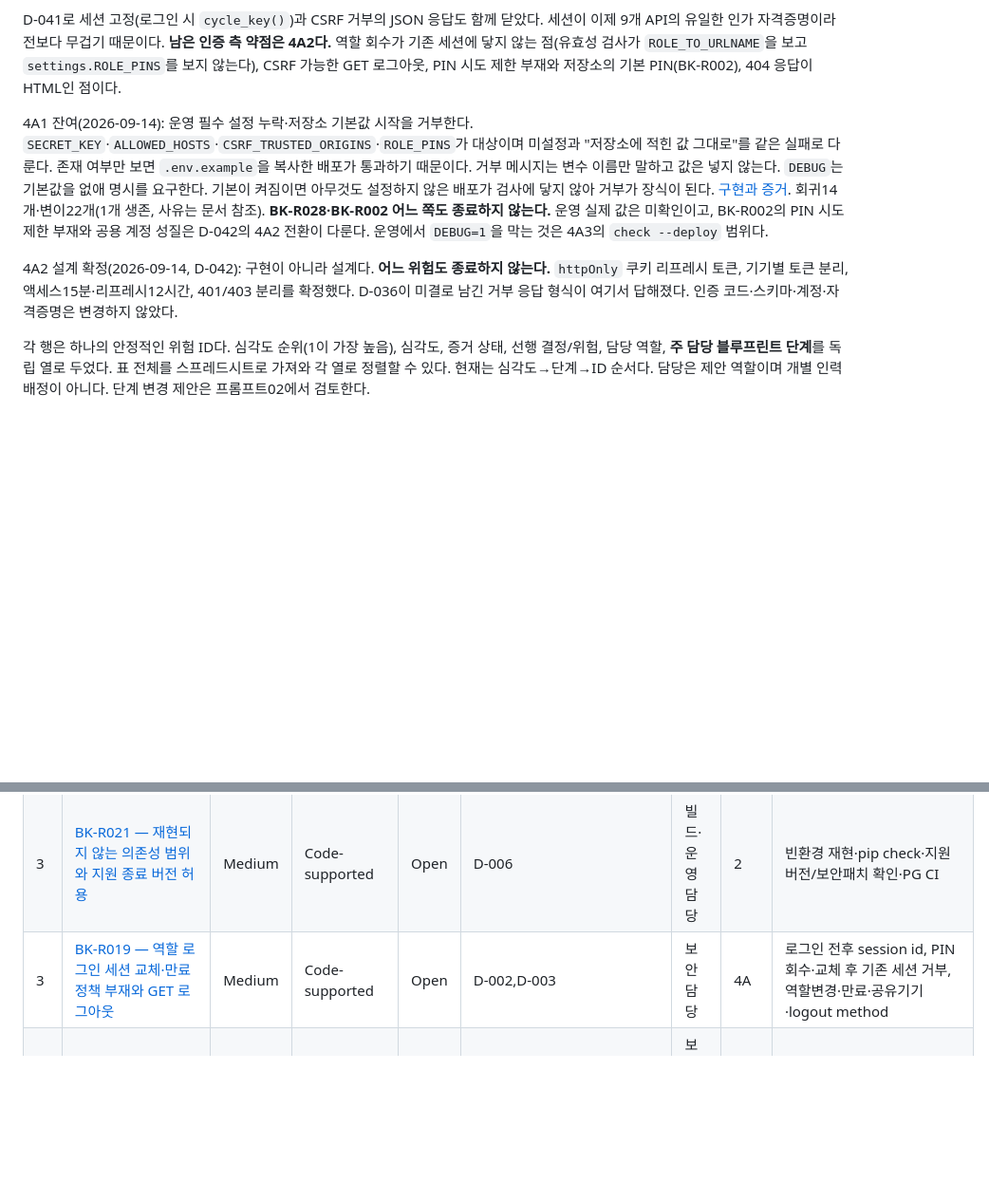
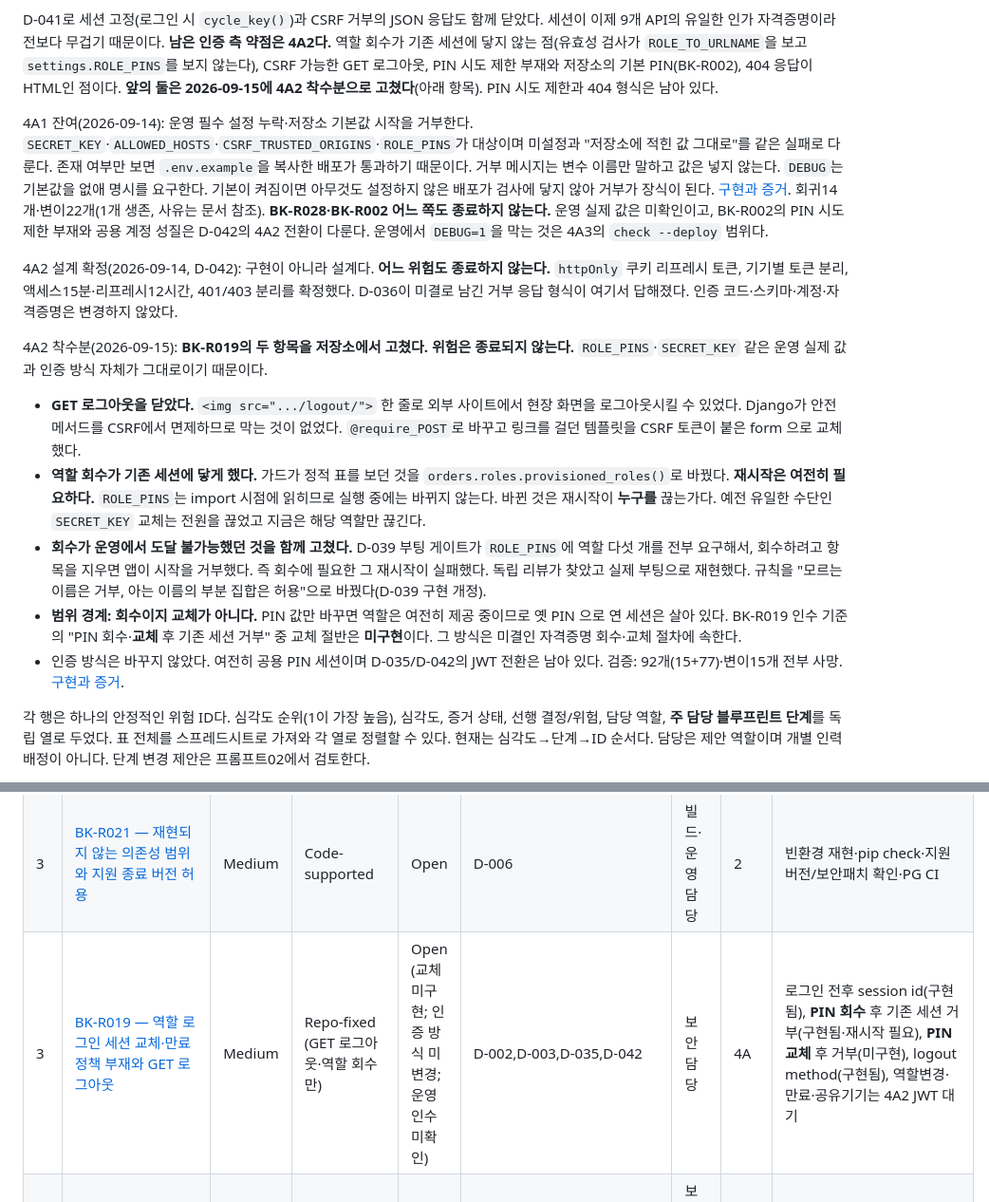
Before and after one commit to rlagycks/bazaar_kiosk, a Markdown page: docs/modernization/RISK_REGISTER.md, 2 parts joined by grey strips. Shown at 95% size. GitHub-like rendering; blank space fills up the shorter version.

Commit message:
docs: carry the 4A2 work into the risk register and the BK-R019 entries
The previous commits updated WORKLOG, SESSION_SETUP, BLUEPRINT's 4A2 section
and the implementation docs, but not the status tables. RISK_REGISTER still
listed "역할 회수가 기존 세션에 닿지 않는 점" and "CSRF 가능한 GET 로그아웃" as
current weaknesses, and BK-R019 still read Code-supported/Open with no mention
of either fix -- the same stale-claim defect this project has repeatedly caught
in its own docs, in the document whose whole job is to say what is true now.

BK-R019 becomes Repo-fixed for the two items that were actually fixed, and
stays Open, with the reason spelled out rather than implied: PIN *rotation*
after the fact is still unimplemented, the authentication method is unchanged,
and no production value has been verified. The acceptance-criteria column now
marks each item implemented or not, because "PIN 회수·교체 후 기존 세션 거부"
reads as one criterion and only half of it is done.

ANALYSIS_REPORT's BK-R019 entry gets the same pre-fix framing BK-R001 already
uses, and BLUEPRINT's 4A2 context line no longer states the GET logout policy
is unclear.

Also records that withdrawal requires a restart, in the register rather than
only in the code, since that is the operational fact an operator needs.

Co-Authored-By: Claude Opus 5 <noreply@anthropic.com>
Claude-Session: https://claude.ai/code/session_011DPbnm2pK7W9M4zVn32qJP

```diff
--- a/docs/modernization/RISK_REGISTER.md
+++ b/docs/modernization/RISK_REGISTER.md
@@ -93,6 +93,7 @@ D-041로 세션 고정(로그인 시 `cycle_key()`)과 CSRF 거부의 JSON 응
 **남은 인증 측 약점은 4A2다.** 역할 회수가 기존 세션에 닿지 않는 점(유효성 검사가
 `ROLE_TO_URLNAME`을 보고 `settings.ROLE_PINS`를 보지 않는다), CSRF 가능한 GET 로그아웃,
 PIN 시도 제한 부재와 저장소의 기본 PIN(BK-R002), 404 응답이 HTML인 점이다.
+**앞의 둘은 2026-09-15에 4A2 착수분으로 고쳤다**(아래 항목). PIN 시도 제한과 404 형식은 남아 있다.
 
 4A1 잔여(2026-09-14): 운영 필수 설정 누락·저장소 기본값 시작을 거부한다.
 `SECRET_KEY`·`ALLOWED_HOSTS`·`CSRF_TRUSTED_ORIGINS`·`ROLE_PINS`가 대상이며
@@ -108,6 +109,27 @@ BK-R002의 PIN 시도 제한 부재와 공용 계정 성질은 D-042의 4A2 전
 `httpOnly` 쿠키 리프레시 토큰, 기기별 토큰 분리, 액세스15분·리프레시12시간,
 401/403 분리를 확정했다. D-036이 미결로 남긴 거부 응답 형식이 여기서 답해졌다.
 인증 코드·스키마·계정·자격증명은 변경하지 않았다.
+
+4A2 착수분(2026-09-15): **BK-R019의 두 항목을 저장소에서 고쳤다. 위험은 종료되지 않는다.**
+`ROLE_PINS`·`SECRET_KEY` 같은 운영 실제 값과 인증 방식 자체가 그대로이기 때문이다.
+
+- **GET 로그아웃을 닫았다.** `<img src=".../logout/">` 한 줄로 외부 사이트에서 현장 화면을
+  로그아웃시킬 수 있었다. Django가 안전 메서드를 CSRF에서 면제하므로 막는 것이 없었다.
+  `@require_POST`로 바꾸고 링크를 걸던 템플릿을 CSRF 토큰이 붙은 form 으로 교체했다.
+- **역할 회수가 기존 세션에 닿게 했다.** 가드가 정적 표를 보던 것을
+  `orders.roles.provisioned_roles()`로 바꿨다. **재시작은 여전히 필요하다.**
+  `ROLE_PINS`는 import 시점에 읽히므로 실행 중에는 바뀌지 않는다. 바뀐 것은
+  재시작이 **누구를** 끊는가다. 예전 유일한 수단인 `SECRET_KEY` 교체는 전원을 끊었고
+  지금은 해당 역할만 끊긴다.
+- **회수가 운영에서 도달 불가능했던 것을 함께 고쳤다.** D-039 부팅 게이트가 `ROLE_PINS`에
+  역할 다섯 개를 전부 요구해서, 회수하려고 항목을 지우면 앱이 시작을 거부했다. 즉
+  회수에 필요한 그 재시작이 실패했다. 독립 리뷰가 찾았고 실제 부팅으로 재현했다.
+  규칙을 "모르는 이름은 거부, 아는 이름의 부분 집합은 허용"으로 바꿨다(D-039 구현 개정).
+- **범위 경계: 회수이지 교체가 아니다.** PIN 값만 바꾸면 역할은 여전히 제공 중이므로
+  옛 PIN 으로 연 세션은 살아 있다. BK-R019 인수 기준의 "PIN 회수·**교체** 후 기존 세션 거부"
+  중 교체 절반은 **미구현**이다. 그 방식은 미결인 자격증명 회수·교체 절차에 속한다.
+- 인증 방식은 바꾸지 않았다. 여전히 공용 PIN 세션이며 D-035/D-042의 JWT 전환은 남아 있다.
+  검증: 92개(15+77)·변이15개 전부 사망. [구현과 증거](API_AUTHORIZATION.md).
 
 각 행은 하나의 안정적인 위험 ID다. 심각도 순위(1이 가장 높음), 심각도, 증거 상태,
 선행 결정/위험, 담당 역할, **주 담당 블루프린트 단계**를 독립 열로 두었다.
@@ -154,7 +176,7 @@ Reproduced는 기재된 로컬 조건의 재현이며 해결 상태가 아니다
 | 2 | [BK-R041 — 자체 DB 저장소·백업·단일 호스트 복구 경계 미확정](ANALYSIS_REPORT.md#bk-r041) | High | Production-dependent | Open | D-006,D-007,D-016,D-020,D-021,D-022; BK-R022/039 | DB·인프라 운영 담당 | 12A | 컨테이너 재생성/재부팅·mount 누락 거부·새 호스트 restore·행/금액/번호와 시간 대조·disk full·백업/키 장애·행사망 단절 |
 | 2 | [BK-R042 — DB 이전의 객체 누락·쓰기 분기·신규 주문 rollback 유실 가능성](ANALYSIS_REPORT.md#bk-r042) | High | Production-dependent | Open | D-004,D-008,D-016,D-017,D-020,D-022; BK-R003/005/012/017/031/037; 단계 1,5,6,7,10 | 데이터 이전 통합 담당 | 12A | 원본/대상 객체·행·합계·PK/FK/sequence 대조, migration 두 경로, 관리자/SQL 포함 쓰기 동결·old stream·새 쓰기 후 역이전/정방향 복구 |
 | 3 | [BK-R021 — 재현되지 않는 의존성 범위와 지원 종료 버전 허용](ANALYSIS_REPORT.md#bk-r021) | Medium | Code-supported | Open | D-006 | 빌드·운영 담당 | 2 | 빈환경 재현·pip check·지원버전/보안패치 확인·PG CI |
-| 3 | [BK-R019 — 역할 로그인 세션 교체·만료 정책 부재와 GET 로그아웃](ANALYSIS_REPORT.md#bk-r019) | Medium | Code-supported | Open | D-002,D-003 | 보안 담당 | 4A | 로그인 전후 session id, PIN 회수·교체 후 기존 세션 거부, 역할변경·만료·공유기기·logout method |
+| 3 | [BK-R019 — 역할 로그인 세션 교체·만료 정책 부재와 GET 로그아웃](ANALYSIS_REPORT.md#bk-r019) | Medium | Repo-fixed (GET 로그아웃·역할 회수만) | Open (교체 미구현; 인증 방식 미변경; 운영 인수 미확인) | D-002,D-003,D-035,D-042 | 보안 담당 | 4A | 로그인 전후 session id(구현됨), **PIN 회수** 후 기존 세션 거부(구현됨·재시작 필요), **PIN 교체** 후 거부(미구현), logout method(구현됨), 역할변경·만료·공유기기는 4A2 JWT 대기 |
 | 3 | [BK-R029 — 가변 CDN 스크립트와 콘텐츠 보안 정책 검증 부재](ANALYSIS_REPORT.md#bk-r029) | Medium | Code-supported | Open | D-010; BK-R011 | 보안·프런트 담당 | 4B | D-018 외부 CDN/SDK·키 제거, 자체 SSE/폴링만으로 주방 여정·CSP |
 | 3 | [BK-R027 — 테이블 슬롯·항목 mode·포장 flag 의미 불명확](ANALYSIS_REPORT.md#bk-r027) | Medium | Code-supported | Open | D-014,D-008; 단계 5 | 제품·주문 담당 | 6 | 101~120/일반테이블 경계·혼합항목·flag조합 |
 | 3 | [BK-R026 — order_date와 created_at·자정 주방 집계 경계 불일치](ANALYSIS_REPORT.md#bk-r026) | Medium | Code-supported | Open | D-004,D-013; 단계 5 | 조회·도메인 담당 | 8 | Seoul23:59:59→00:00,할당지연,전일대기,같은시각다른날짜 보고 |
```
Also changed, not shown: docs/modernization/ANALYSIS_REPORT.md (+5 -1 lines), docs/modernization/BLUEPRINT.md (+3 -1 lines).
